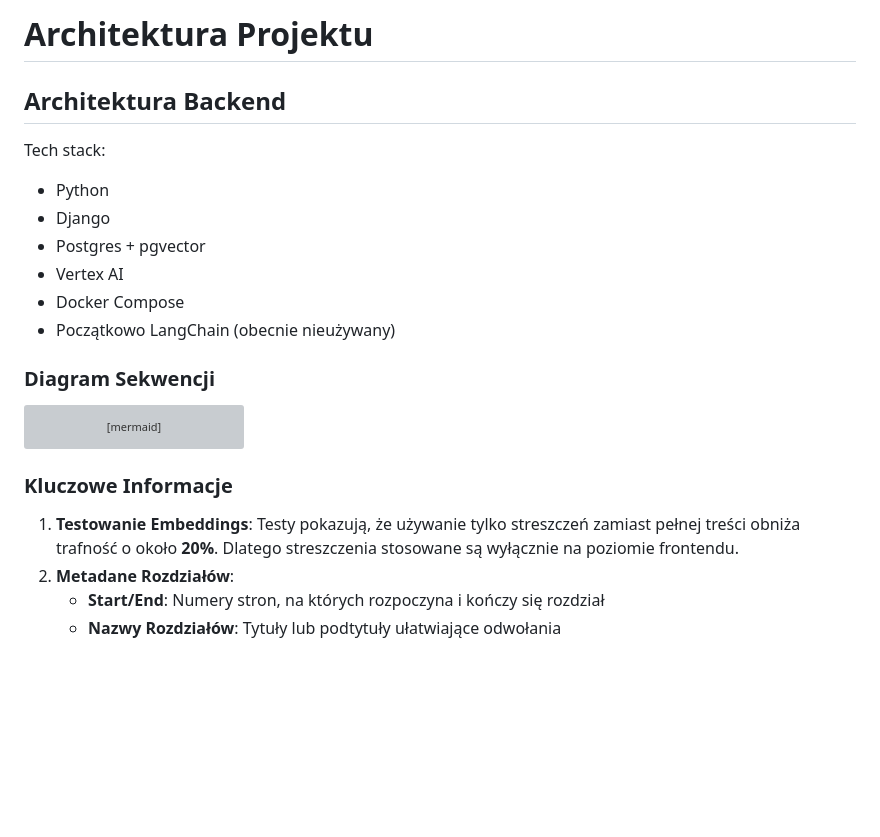
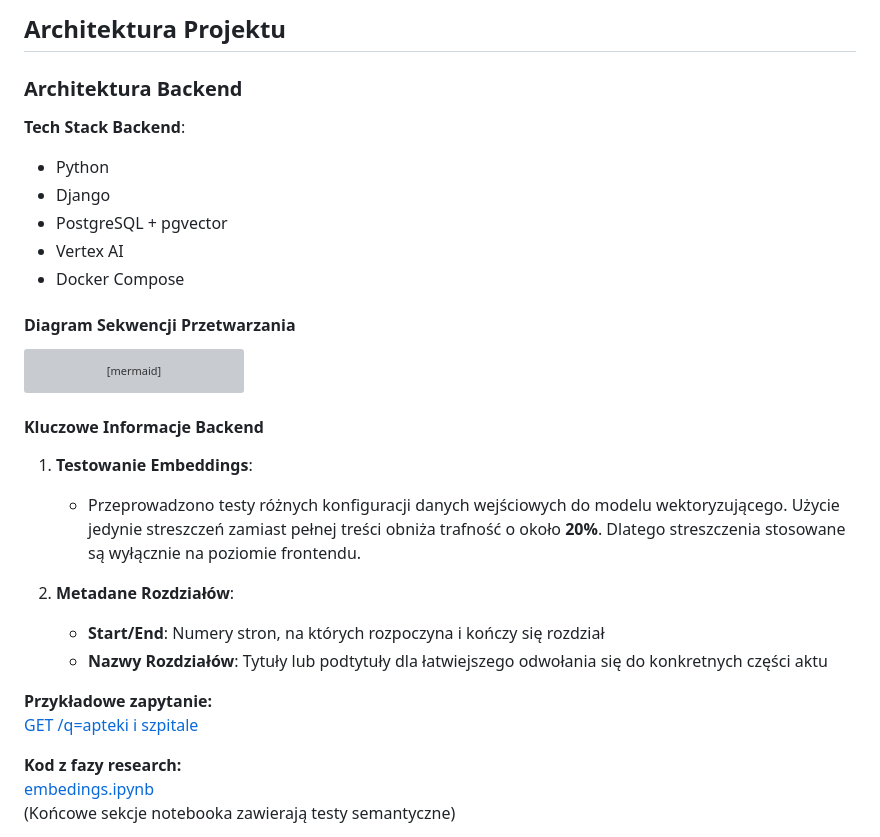
Before and after one commit to miskibin/sejm-stats, a Markdown page: architecture.md, the part around the change printed below. Drawn GitHub-style; blank space fills up the shorter version; grey boxes are pictures that could not be loaded.

````diff
--- a/architecture.md
+++ b/architecture.md
@@ -1,16 +1,15 @@
-# Architektura Projektu
+## **Architektura Projektu**
 
-## Architektura Backend
+### Architektura Backend
 
-Tech stack:
+**Tech Stack Backend**:
 - Python
 - Django
-- Postgres + pgvector
+- PostgreSQL + pgvector
 - Vertex AI
 - Docker Compose
-- Początkowo LangChain (obecnie nieużywany)
 
-### Diagram Sekwencji
+#### Diagram Sekwencji Przetwarzania
 
 ```mermaid
 sequenceDiagram
@@ -39,11 +38,20 @@ sequenceDiagram
     end
 ```
 
-### Kluczowe Informacje
+#### Kluczowe Informacje Backend
 
-1. **Testowanie Embeddings**: Testy pokazują, że używanie tylko streszczeń zamiast pełnej treści obniża trafność o około **20%**. Dlatego streszczenia stosowane są wyłącznie na poziomie frontendu.
+1. **Testowanie Embeddings**:
+   - Przeprowadzono testy różnych konfiguracji danych wejściowych do modelu wektoryzującego. Użycie jedynie streszczeń zamiast pełnej treści obniża trafność o około **20%**. Dlatego streszczenia stosowane są wyłącznie na poziomie frontendu.
+
 2. **Metadane Rozdziałów**:
    - **Start/End**: Numery stron, na których rozpoczyna i kończy się rozdział
-   - **Nazwy Rozdziałów**: Tytuły lub podtytuły ułatwiające odwołania
+   - **Nazwy Rozdziałów**: Tytuły lub podtytuły dla łatwiejszego odwołania się do konkretnych części aktu
+
+**Przykładowe zapytanie:**
+[GET /q=apteki i szpitale](https://sejm-stats.pl/apiInt/vector-search/?q=%22apteki%20i%20szpitale%22)
+
+**Kod z fazy research:**
+[embedings.ipynb](https://github.com/miskibin/sejm-stats/blob/main/research/embedings.ipynb)
+(Końcowe sekcje notebooka zawierają testy semantyczne)
 
 
````
Also changed, not shown: other parts of architecture.md (+28 -28 lines).
